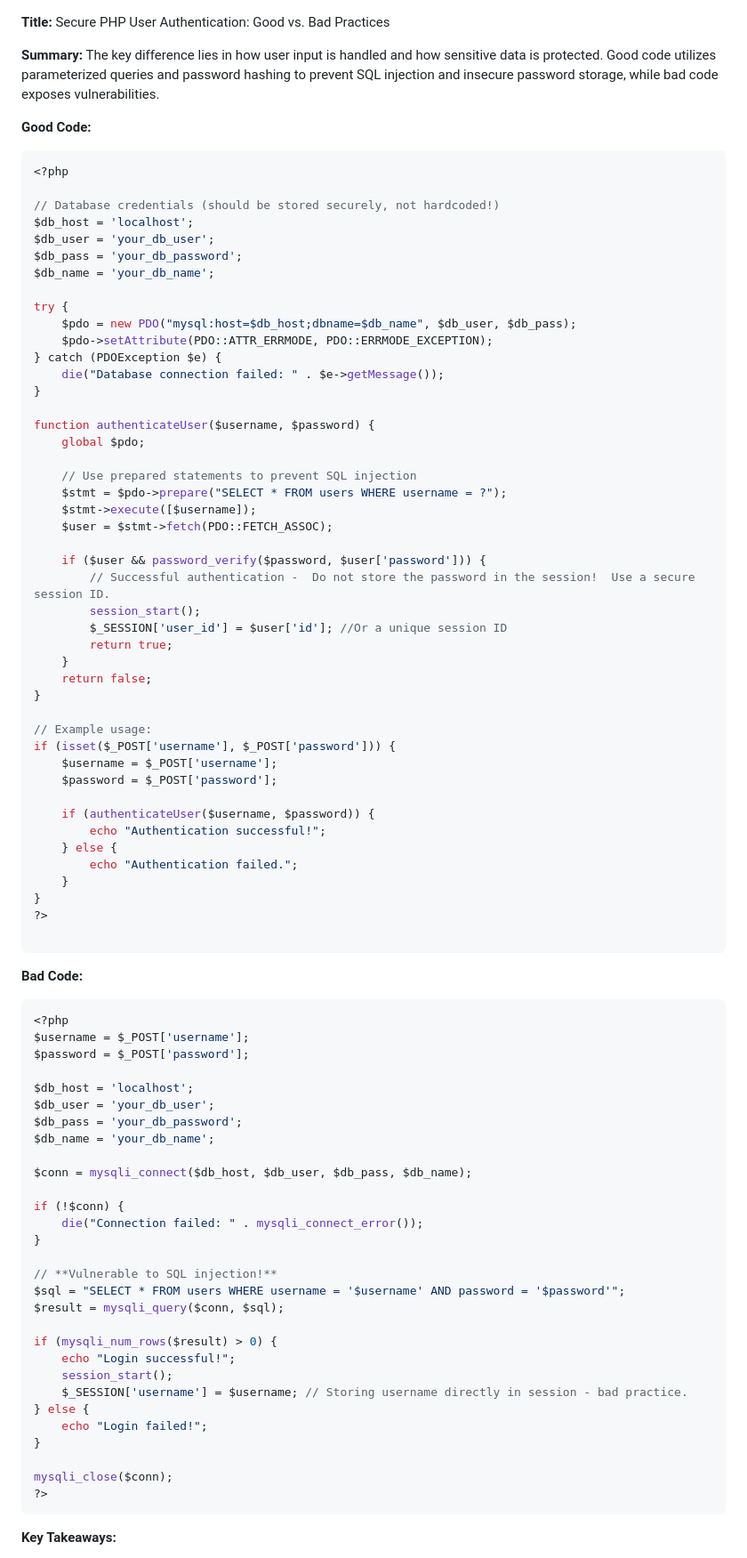
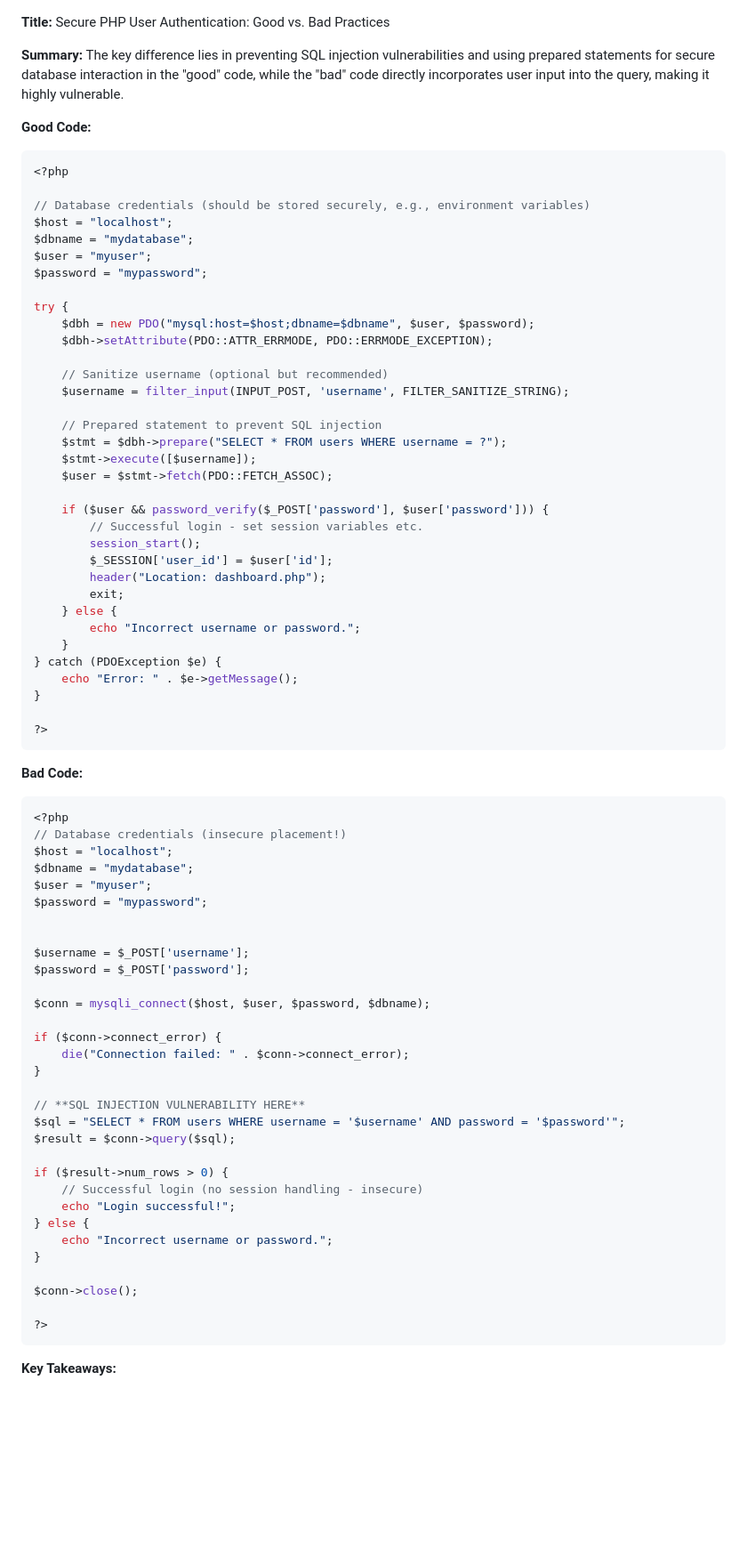
Before and after one commit to Mahefa-MaH/goodbadecode, a Markdown page: php_programming.md, the part around one of its changes. Shown at 89% size. Rendered like a GitHub page; blank space fills up the shorter version.

Commit message:
Updated php_programming.md via auto push

````diff
--- a/php_programming.md
+++ b/php_programming.md
@@ -1,55 +1,44 @@
 **Title:** Secure PHP User Authentication: Good vs. Bad Practices
 
-**Summary:**  The key difference lies in how user input is handled and how sensitive data is protected.  Good code utilizes parameterized queries and password hashing to prevent SQL injection and insecure password storage, while bad code exposes vulnerabilities.
+**Summary:**  The key difference lies in preventing SQL injection vulnerabilities and using prepared statements for secure database interaction in the "good" code, while the "bad" code directly incorporates user input into the query, making it highly vulnerable.
 
 **Good Code:**
 
 ```php
 <?php
 
-// Database credentials (should be stored securely, not hardcoded!)
-$db_host = 'localhost';
-$db_user = 'your_db_user';
-$db_pass = 'your_db_password';
-$db_name = 'your_db_name';
+// Database credentials (should be stored securely, e.g., environment variables)
+$host = "localhost";
+$dbname = "mydatabase";
+$user = "myuser";
+$password = "mypassword";
 
 try {
-    $pdo = new PDO("mysql:host=$db_host;dbname=$db_name", $db_user, $db_pass);
-    $pdo->setAttribute(PDO::ATTR_ERRMODE, PDO::ERRMODE_EXCEPTION);
-} catch (PDOException $e) {
-    die("Database connection failed: " . $e->getMessage());
-}
+    $dbh = new PDO("mysql:host=$host;dbname=$dbname", $user, $password);
+    $dbh->setAttribute(PDO::ATTR_ERRMODE, PDO::ERRMODE_EXCEPTION);
 
-function authenticateUser($username, $password) {
-    global $pdo;
+    // Sanitize username (optional but recommended)
+    $username = filter_input(INPUT_POST, 'username', FILTER_SANITIZE_STRING);
 
-    // Use prepared statements to prevent SQL injection
-    $stmt = $pdo->prepare("SELECT * FROM users WHERE username = ?");
+    // Prepared statement to prevent SQL injection
+    $stmt = $dbh->prepare("SELECT * FROM users WHERE username = ?");
     $stmt->execute([$username]);
     $user = $stmt->fetch(PDO::FETCH_ASSOC);
 
-    if ($user && password_verify($password, $user['password'])) {
-        // Successful authentication -  Do not store the password in the session!  Use a secure session ID.
+    if ($user && password_verify($_POST['password'], $user['password'])) {
+        // Successful login - set session variables etc.
         session_start();
-        $_SESSION['user_id'] = $user['id']; //Or a unique session ID
-        return true;
+        $_SESSION['user_id'] = $user['id'];
+        header("Location: dashboard.php");
+        exit;
+    } else {
+        echo "Incorrect username or password.";
     }
-    return false;
+} catch (PDOException $e) {
+    echo "Error: " . $e->getMessage();
 }
 
-// Example usage:
-if (isset($_POST['username'], $_POST['password'])) {
-    $username = $_POST['username'];
-    $password = $_POST['password'];
-
-    if (authenticateUser($username, $password)) {
-        echo "Authentication successful!";
-    } else {
-        echo "Authentication failed.";
-    }
-}
 ?>
-
 ```
 
 
@@ -57,33 +46,35 @@ if (isset($_POST['username'], $_POST['password'])) {
 
 ```php
 <?php
+// Database credentials (insecure placement!)
+$host = "localhost";
+$dbname = "mydatabase";
+$user = "myuser";
+$password = "mypassword";
+
+
 $username = $_POST['username'];
 $password = $_POST['password'];
 
-$db_host = 'localhost';
-$db_user = 'your_db_user';
-$db_pass = 'your_db_password';
-$db_name = 'your_db_name';
+$conn = mysqli_connect($host, $user, $password, $dbname);
 
-$conn = mysqli_connect($db_host, $db_user, $db_pass, $db_name);
-
-if (!$conn) {
-    die("Connection failed: " . mysqli_connect_error());
+if ($conn->connect_error) {
+    die("Connection failed: " . $conn->connect_error);
 }
 
-// **Vulnerable to SQL injection!**
+// **SQL INJECTION VULNERABILITY HERE**
 $sql = "SELECT * FROM users WHERE username = '$username' AND password = '$password'";
-$result = mysqli_query($conn, $sql);
+$result = $conn->query($sql);
 
-if (mysqli_num_rows($result) > 0) {
+if ($result->num_rows > 0) {
+    // Successful login (no session handling - insecure)
     echo "Login successful!";
-    session_start();
-    $_SESSION['username'] = $username; // Storing username directly in session - bad practice.
 } else {
-    echo "Login failed!";
+    echo "Incorrect username or password.";
 }
 
-mysqli_close($conn);
+$conn->close();
+
 ?>
 ```
 
````
Also changed, not shown: other parts of php_programming.md (+9 -6 lines).
